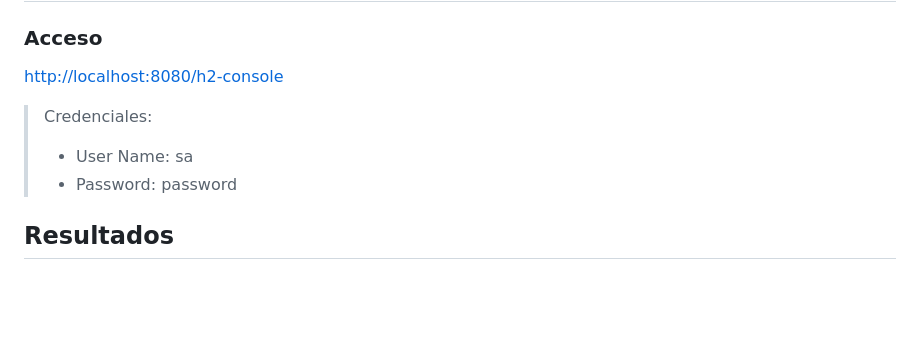
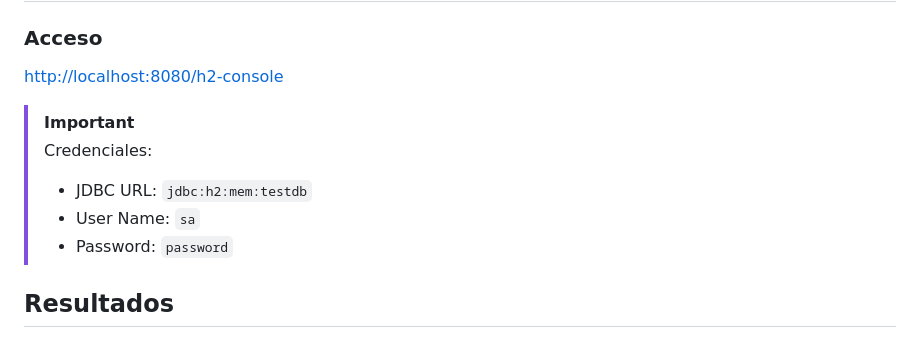
Before and after one commit to ChrisJMora/spring-mvc-pokemon-website---Copy, a Markdown page: README.md, the part around the change. Drawn GitHub-style; blank space fills up the shorter version.

Commit message:
Se actualiza README.md

```diff
--- a/README.md
+++ b/README.md
@@ -68,9 +68,11 @@ Presentar en una diapositiva: Caché en memoria y Redis.
 
 [http://localhost:8080/h2-console](http://localhost:8080/h2-console)
 
+> [!IMPORTANT]
 > Credenciales:
-> - User Name: sa
-> - Password: password
+> - JDBC URL: `jdbc:h2:mem:testdb`
+> - User Name: `sa`
+> - Password: `password`
 
 ## Resultados
 
```
